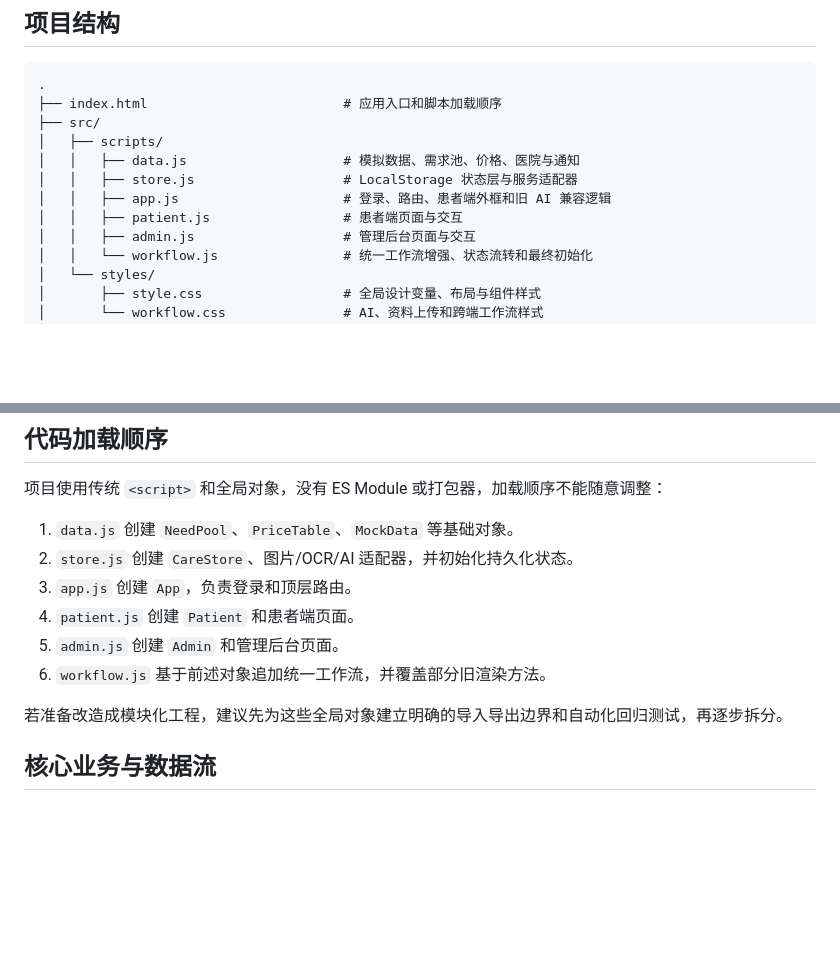
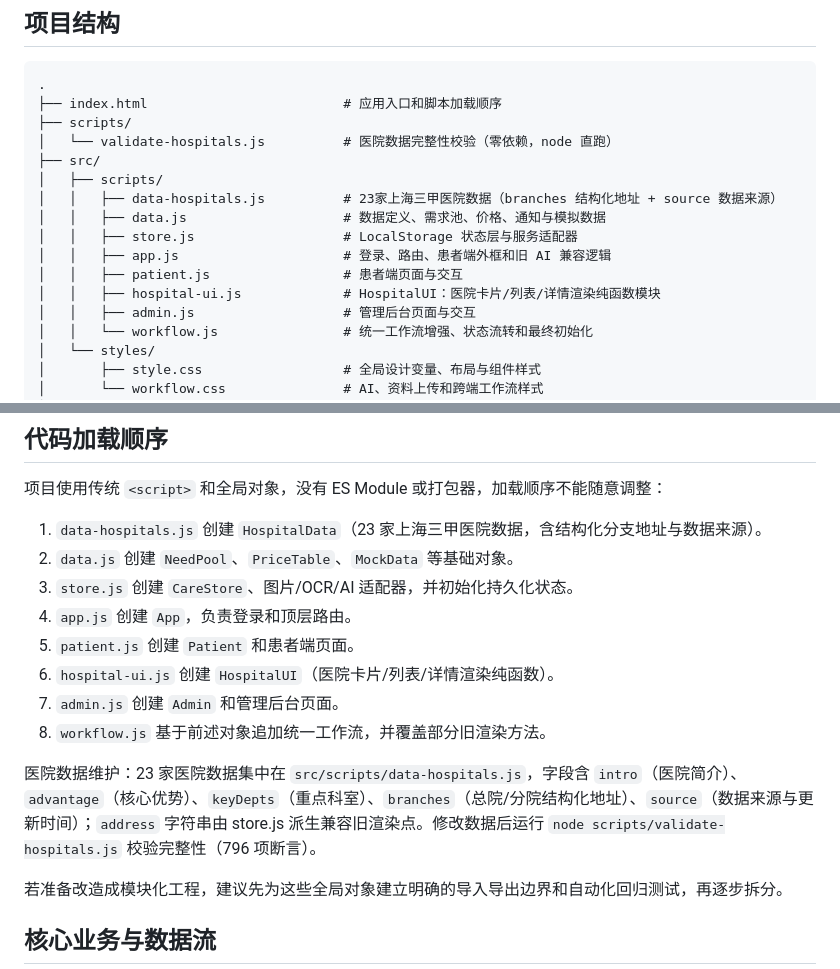
Before and after one commit to 16zyc/huwuyou-demo, a Markdown page: README.md, 2 parts joined by grey strips. Rendered like a GitHub page; blank space fills up the shorter version.

Commit message:
docs: 医院数据重构收尾 — CLAUDE.md 加载顺序图更新为8文件链并补充医院数据规范、README 结构树与数据维护说明、冒烟清单新增医院板块用例（两块详情/8家热门/校验脚本）
Co-Authored-By: Claude <noreply@anthropic.com>

````diff
--- a/README.md
+++ b/README.md
@@ -44,12 +44,16 @@ http://localhost:8000/
 ```text
 .
 ├── index.html                         # 应用入口和脚本加载顺序
+├── scripts/
+│   └── validate-hospitals.js          # 医院数据完整性校验（零依赖，node 直跑）
 ├── src/
 │   ├── scripts/
-│   │   ├── data.js                    # 模拟数据、需求池、价格、医院与通知
+│   │   ├── data-hospitals.js          # 23家上海三甲医院数据（branches 结构化地址 + source 数据来源）
+│   │   ├── data.js                    # 数据定义、需求池、价格、通知与模拟数据
 │   │   ├── store.js                   # LocalStorage 状态层与服务适配器
 │   │   ├── app.js                     # 登录、路由、患者端外框和旧 AI 兼容逻辑
 │   │   ├── patient.js                 # 患者端页面与交互
+│   │   ├── hospital-ui.js             # HospitalUI：医院卡片/列表/详情渲染纯函数模块
 │   │   ├── admin.js                   # 管理后台页面与交互
 │   │   └── workflow.js                # 统一工作流增强、状态流转和最终初始化
 │   └── styles/
@@ -78,12 +82,16 @@ http://localhost:8000/
 
 项目使用传统 `<script>` 和全局对象，没有 ES Module 或打包器，加载顺序不能随意调整：
 
-1. `data.js` 创建 `NeedPool`、`PriceTable`、`MockData` 等基础对象。
-2. `store.js` 创建 `CareStore`、图片/OCR/AI 适配器，并初始化持久化状态。
-3. `app.js` 创建 `App`，负责登录和顶层路由。
-4. `patient.js` 创建 `Patient` 和患者端页面。
-5. `admin.js` 创建 `Admin` 和管理后台页面。
-6. `workflow.js` 基于前述对象追加统一工作流，并覆盖部分旧渲染方法。
+1. `data-hospitals.js` 创建 `HospitalData`（23 家上海三甲医院数据，含结构化分支地址与数据来源）。
+2. `data.js` 创建 `NeedPool`、`PriceTable`、`MockData` 等基础对象。
+3. `store.js` 创建 `CareStore`、图片/OCR/AI 适配器，并初始化持久化状态。
+4. `app.js` 创建 `App`，负责登录和顶层路由。
+5. `patient.js` 创建 `Patient` 和患者端页面。
+6. `hospital-ui.js` 创建 `HospitalUI`（医院卡片/列表/详情渲染纯函数）。
+7. `admin.js` 创建 `Admin` 和管理后台页面。
+8. `workflow.js` 基于前述对象追加统一工作流，并覆盖部分旧渲染方法。
+
+医院数据维护：23 家医院数据集中在 `src/scripts/data-hospitals.js`，字段含 `intro`（医院简介）、`advantage`（核心优势）、`keyDepts`（重点科室）、`branches`（总院/分院结构化地址）、`source`（数据来源与更新时间）；`address` 字符串由 store.js 派生兼容旧渲染点。修改数据后运行 `node scripts/validate-hospitals.js` 校验完整性（796 项断言）。
 
 若准备改造成模块化工程，建议先为这些全局对象建立明确的导入导出边界和自动化回归测试，再逐步拆分。
 
````
Also changed, not shown: docs/development/CLAUDE.md (+8 -2 lines), docs/testing/smoke-checklist.md (+16 -10 lines).
